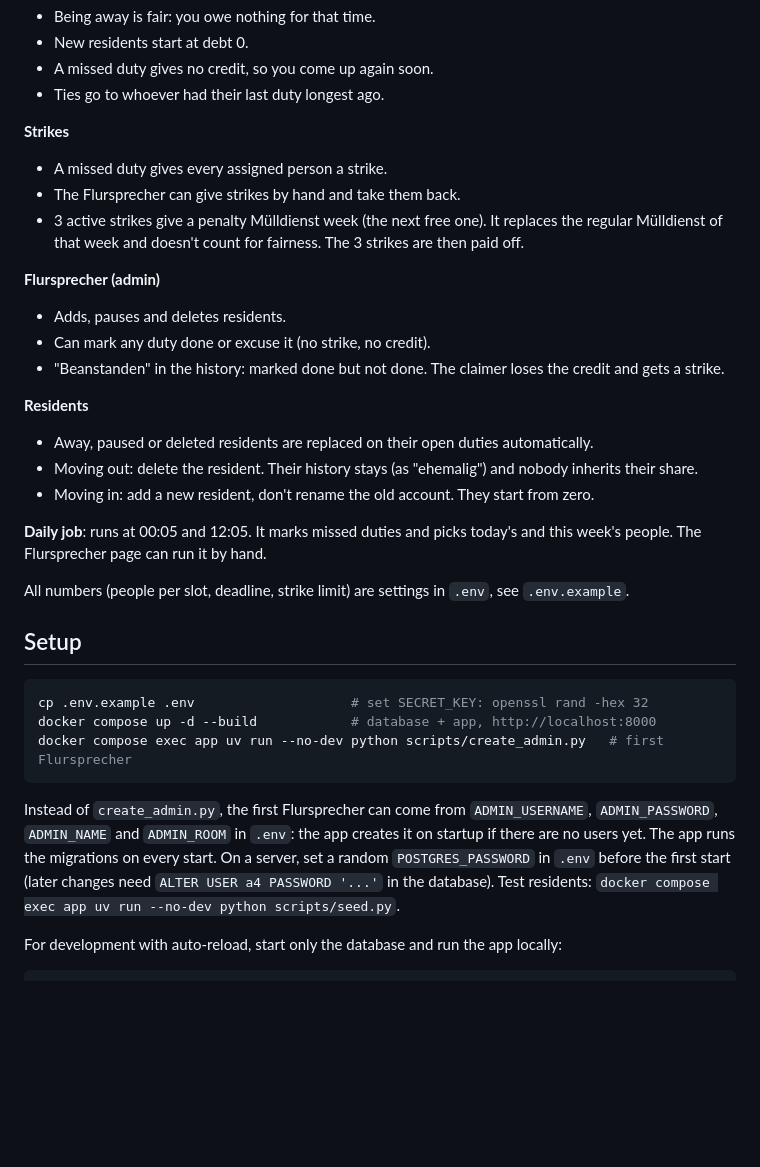
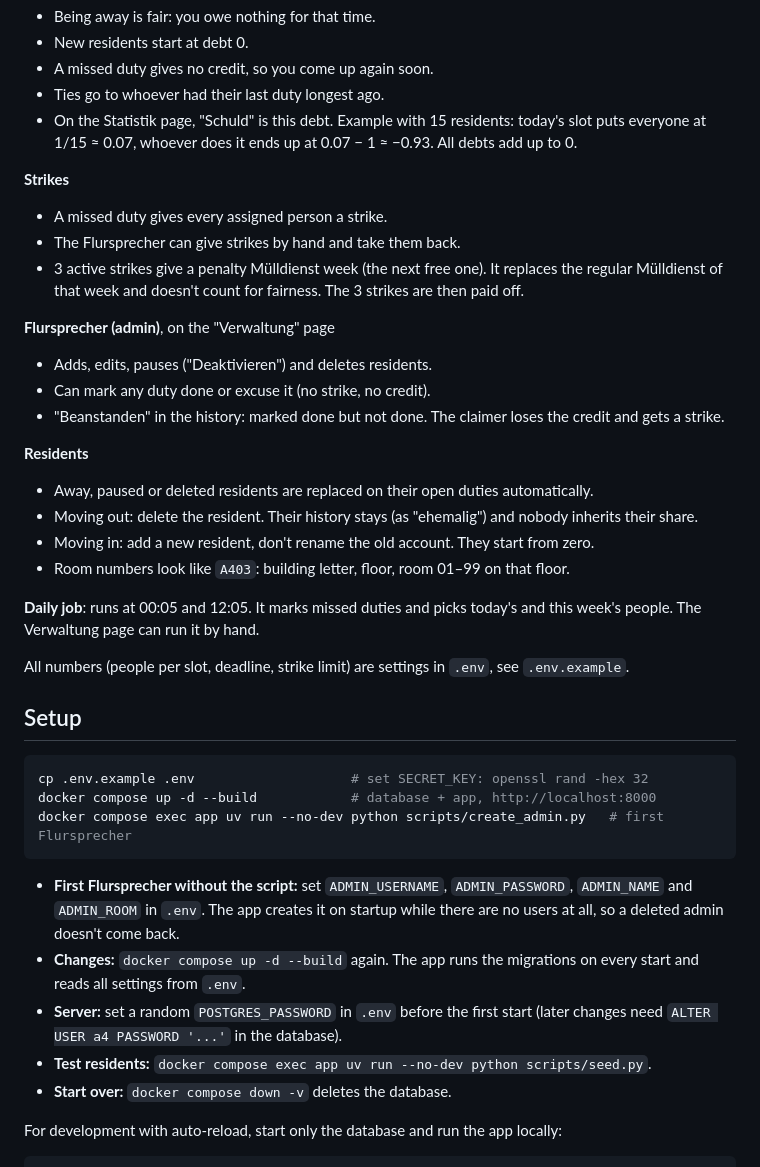
Before and after one commit to morinator05/a4-manager, a Markdown page: README.md, the part around the change. Rendered like a GitHub page; blank space fills up the shorter version.

Commit message:
Update README: room format, debt example, Verwaltung page, setup notes
Co-Authored-By: Claude Opus 5.5 <noreply@anthropic.com>

````diff
--- a/README.md
+++ b/README.md
@@ -19,6 +19,8 @@ with the highest debt are picked next.
 - New residents start at debt 0.
 - A missed duty gives no credit, so you come up again soon.
 - Ties go to whoever had their last duty longest ago.
+- On the Statistik page, "Schuld" is this debt. Example with 15 residents: today's slot puts
+  everyone at 1/15 ≈ 0.07, whoever does it ends up at 0.07 − 1 ≈ −0.93. All debts add up to 0.
 
 **Strikes**
 - A missed duty gives every assigned person a strike.
@@ -26,8 +28,8 @@ with the highest debt are picked next.
 - 3 active strikes give a penalty Mülldienst week (the next free one). It replaces the regular
   Mülldienst of that week and doesn't count for fairness. The 3 strikes are then paid off.
 
-**Flursprecher (admin)**
-- Adds, pauses and deletes residents.
+**Flursprecher (admin)**, on the "Verwaltung" page
+- Adds, edits, pauses ("Deaktivieren") and deletes residents.
 - Can mark any duty done or excuse it (no strike, no credit).
 - "Beanstanden" in the history: marked done but not done. The claimer loses the credit and gets a strike.
 
@@ -35,9 +37,10 @@ with the highest debt are picked next.
 - Away, paused or deleted residents are replaced on their open duties automatically.
 - Moving out: delete the resident. Their history stays (as "ehemalig") and nobody inherits their share.
 - Moving in: add a new resident, don't rename the old account. They start from zero.
+- Room numbers look like `A403`: building letter, floor, room 01–99 on that floor.
 
 **Daily job**: runs at 00:05 and 12:05. It marks missed duties and picks today's and this
-week's people. The Flursprecher page can run it by hand.
+week's people. The Verwaltung page can run it by hand.
 
 All numbers (people per slot, deadline, strike limit) are settings in `.env`, see `.env.example`.
 
@@ -49,11 +52,15 @@ docker compose up -d --build            # database + app, http://localhost:8000
 docker compose exec app uv run --no-dev python scripts/create_admin.py   # first Flursprecher
 ```
 
-Instead of `create_admin.py`, the first Flursprecher can come from `ADMIN_USERNAME`,
-`ADMIN_PASSWORD`, `ADMIN_NAME` and `ADMIN_ROOM` in `.env`: the app creates it on startup if
-there are no users yet. The app runs the migrations on every start. On a server, set a random `POSTGRES_PASSWORD`
-in `.env` before the first start (later changes need `ALTER USER a4 PASSWORD '...'` in the
-database). Test residents: `docker compose exec app uv run --no-dev python scripts/seed.py`.
+- **First Flursprecher without the script:** set `ADMIN_USERNAME`, `ADMIN_PASSWORD`,
+  `ADMIN_NAME` and `ADMIN_ROOM` in `.env`. The app creates it on startup while there are no
+  users at all, so a deleted admin doesn't come back.
+- **Changes:** `docker compose up -d --build` again. The app runs the migrations on every start
+  and reads all settings from `.env`.
+- **Server:** set a random `POSTGRES_PASSWORD` in `.env` before the first start (later changes
+  need `ALTER USER a4 PASSWORD '...'` in the database).
+- **Test residents:** `docker compose exec app uv run --no-dev python scripts/seed.py`.
+- **Start over:** `docker compose down -v` deletes the database.
 
 For development with auto-reload, start only the database and run the app locally:
 
````
